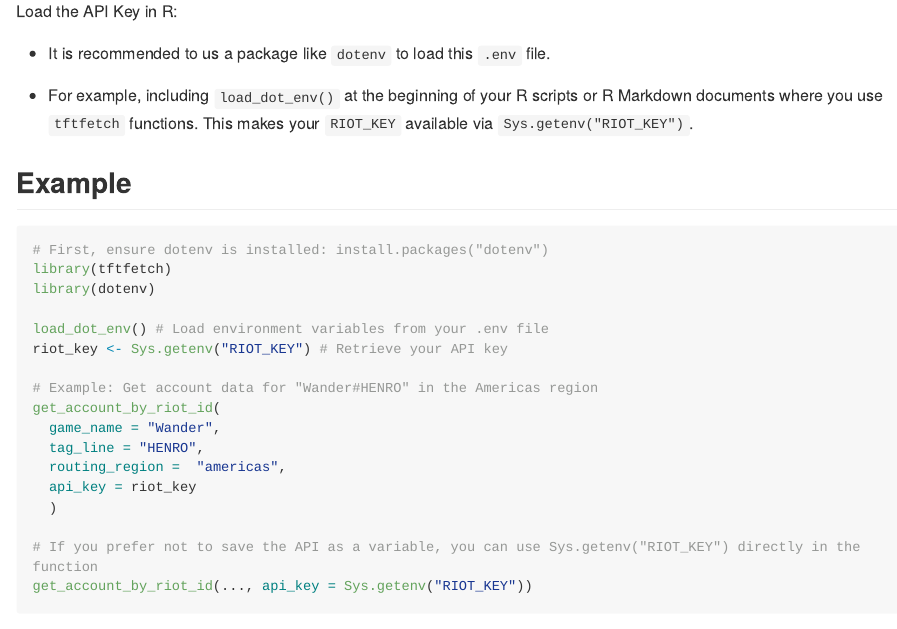
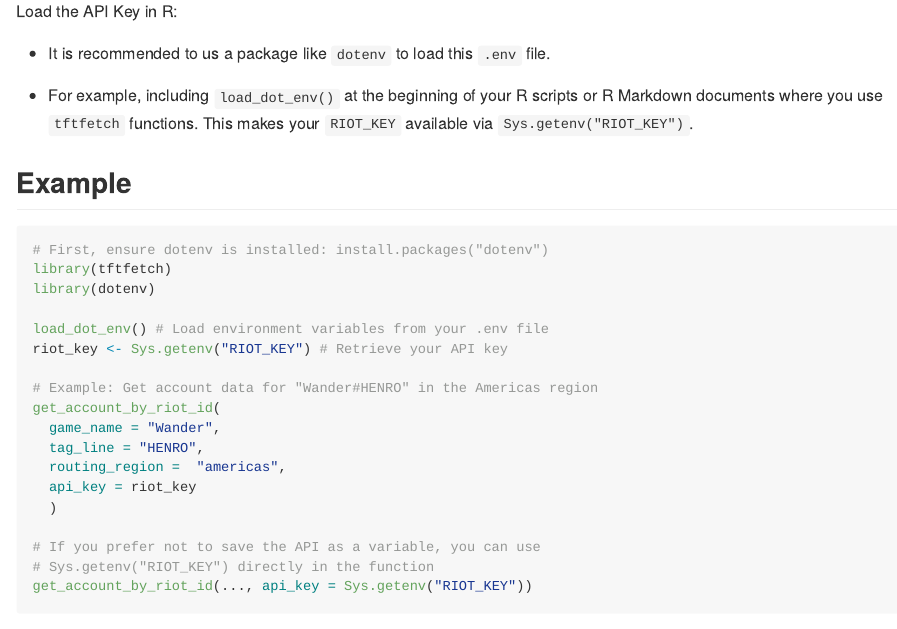
Before and after one commit to Wander03/tftfetch, an R Markdown document (README.Rmd): the page in a window 1100 px wide, from 1100 px down. Rendered offline with R 4.5, knitr and Pandoc, with nearby package versions; long lines of code are wrapped.

Commit message:
tweak comments

````diff
--- a/README.Rmd
+++ b/README.Rmd
@@ -86,6 +86,7 @@ get_account_by_riot_id(
   api_key = riot_key
   )
 
-# If you prefer not to save the API as a variable, you can use Sys.getenv("RIOT_KEY") directly in the function
+# If you prefer not to save the API as a variable, you can use
+# Sys.getenv("RIOT_KEY") directly in the function
 get_account_by_riot_id(..., api_key = Sys.getenv("RIOT_KEY"))
 ```
````
Also changed, not shown: README.md.
